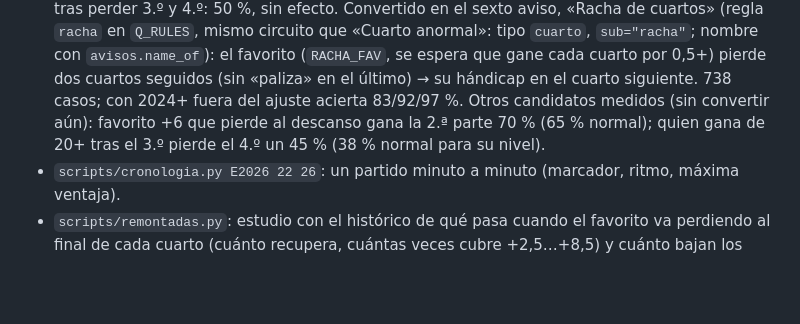
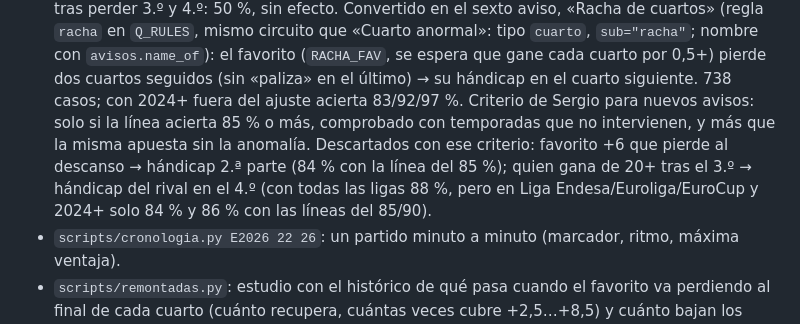
Before and after one commit to Sergio20/sportsdb, a Markdown page: CLAUDE.md, the part around the change. Rendered like a GitHub page; blank space fills up the shorter version.

Commit message:
Notas: criterio del 85 % para avisos nuevos y candidatos descartados
Co-Authored-By: Claude Opus 5.5 <noreply@anthropic.com>
Claude-Session: https://claude.ai/code/session_014q5dHEkDmU5fhD2ogn7r4h

```diff
--- a/CLAUDE.md
+++ b/CLAUDE.md
@@ -119,8 +119,10 @@ Base de datos deportiva + web de análisis orientada a apuestas, publicada con G
   circuito que «Cuarto anormal»: tipo `cuarto`, `sub="racha"`; nombre con `avisos.name_of`): el favorito
   (`RACHA_FAV`, se espera que gane cada cuarto por 0,5+) pierde dos cuartos seguidos (sin «paliza» en el último) → su
   hándicap en el cuarto siguiente. 738 casos; con 2024+ fuera del ajuste acierta 83/92/97 %.
-  Otros candidatos medidos (sin convertir aún): favorito +6 que pierde al descanso gana la 2.ª parte 70 % (65 % normal);
-  quien gana de 20+ tras el 3.º pierde el 4.º un 45 % (38 % normal para su nivel).
+  Criterio de Sergio para nuevos avisos: solo si la línea acierta 85 % o más, comprobado con temporadas que no
+  intervienen, y más que la misma apuesta sin la anomalía. Descartados con ese criterio: favorito +6 que pierde al
+  descanso → hándicap 2.ª parte (84 % con la línea del 85 %); quien gana de 20+ tras el 3.º → hándicap del rival en el
+  4.º (con todas las ligas 88 %, pero en Liga Endesa/Euroliga/EuroCup y 2024+ solo 84 % y 86 % con las líneas del 85/90).
 - `scripts/cronologia.py E2026 22 26`: un partido minuto a minuto (marcador, ritmo, máxima ventaja).
 - `scripts/remontadas.py`: estudio con el histórico de qué pasa cuando el favorito va perdiendo
   al final de cada cuarto (cuánto recupera, cuántas veces cubre +2,5…+8,5) y cuánto bajan los
```
